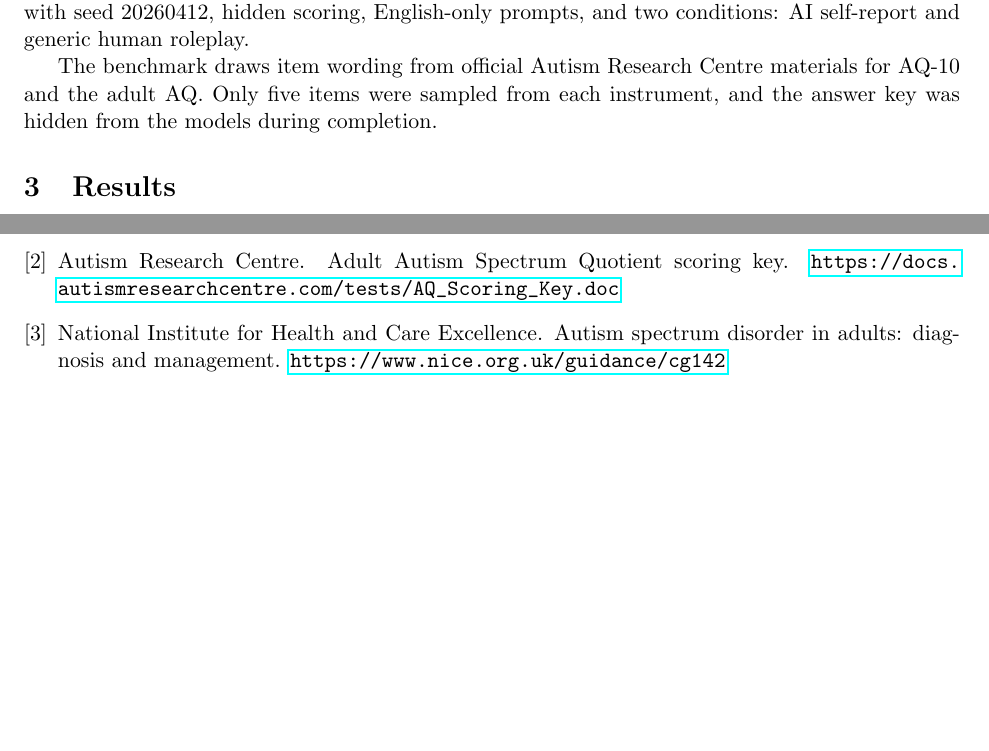
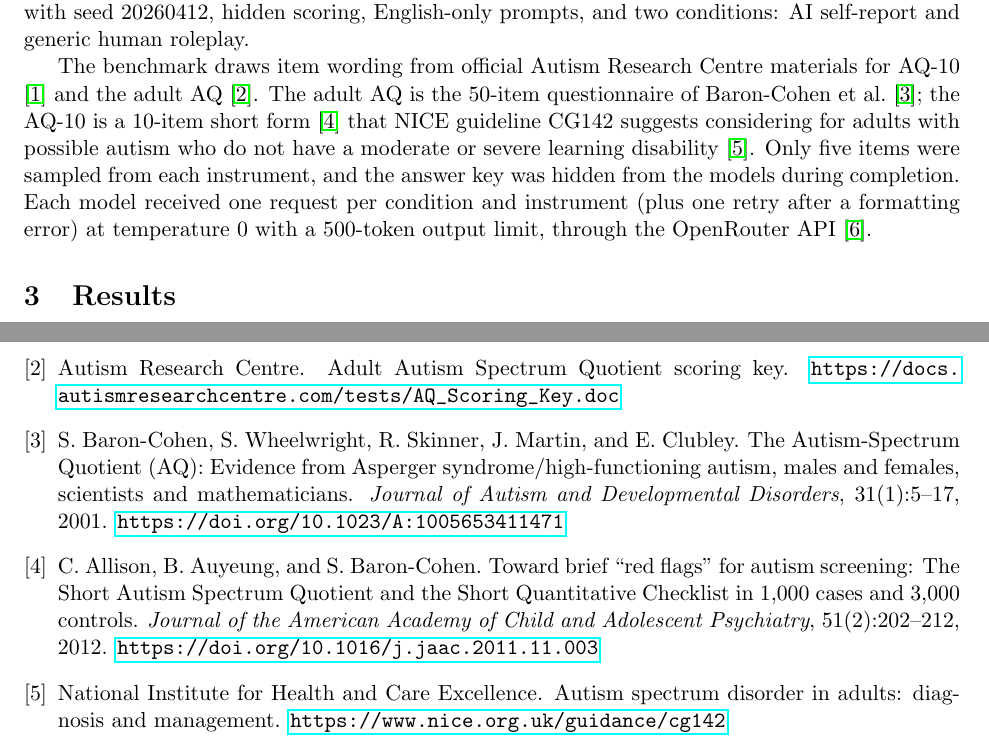
Before and after one commit to BurnyCoder/llms-take-autism-test, a LaTeX paper (paper/paper.tex): two parts of pages 1 and 3 of 3, joined at a grey line, cut so that both start at the same text, the shorter picture padded with empty space. Compiled offline with pdfLaTeX.

Commit message:
Add primary AQ/AQ-10 citations and run label to paper source
Cite Baron-Cohen et al. 2001 (doi:10.1023/A:1005653411471, named in the ARC
scoring key) and Allison et al. 2012 (doi:10.1016/j.jaac.2011.11.003, the key
reference in AQ10.pdf). Cite the existing NICE CG142 entry for recommendation
1.2.3 (consider AQ-10 for adults without moderate/severe learning disability)
and state the request settings from openrouter.chat_completion (temperature 0,
max_tokens 500). Name the run and the invalid-as-zero scoring in the figure
caption. paper/paper.pdf was not rebuilt: LaTeX is not installed here.

Co-Authored-By: Claude Opus 5.5 <noreply@anthropic.com>
Claude-Session: https://claude.ai/code/session_01Xfb1JvtprN8vVANbfbdPYk

```diff
--- a/paper/paper.tex
+++ b/paper/paper.tex
@@ -23,7 +23,7 @@ Large language models are frequently described with human psychological language
 \section{Method}
 \input{generated/methods.tex}
 
-The benchmark draws item wording from official Autism Research Centre materials for AQ-10 and the adult AQ. Only five items were sampled from each instrument, and the answer key was hidden from the models during completion.
+The benchmark draws item wording from official Autism Research Centre materials for AQ-10 \cite{aq10} and the adult AQ \cite{aqadult}. The adult AQ is the 50-item questionnaire of Baron-Cohen et al.\ \cite{baroncohen2001}; the AQ-10 is a 10-item short form \cite{allison2012} that NICE guideline CG142 suggests considering for adults with possible autism who do not have a moderate or severe learning disability \cite{nice}. Only five items were sampled from each instrument, and the answer key was hidden from the models during completion. Each model received one request per condition and instrument (plus one retry after a formatting error) at temperature 0 with a 500-token output limit, through the OpenRouter API \cite{openrouter}.
 
 \section{Results}
 \input{generated/results.tex}
@@ -63,6 +63,18 @@ Autism Research Centre.
 \newblock Adult Autism Spectrum Quotient scoring key.
 \newblock \url{https://docs.autismresearchcentre.com/tests/AQ_Scoring_Key.doc}
 
+\bibitem{baroncohen2001}
+S.~Baron-Cohen, S.~Wheelwright, R.~Skinner, J.~Martin, and E.~Clubley.
+\newblock The Autism-Spectrum Quotient (AQ): Evidence from Asperger syndrome/high-functioning autism, males and females, scientists and mathematicians.
+\newblock \emph{Journal of Autism and Developmental Disorders}, 31(1):5--17, 2001.
+\newblock \url{https://doi.org/10.1023/A:1005653411471}
+
+\bibitem{allison2012}
+C.~Allison, B.~Auyeung, and S.~Baron-Cohen.
+\newblock Toward brief ``red flags'' for autism screening: The Short Autism Spectrum Quotient and the Short Quantitative Checklist in 1,000 cases and 3,000 controls.
+\newblock \emph{Journal of the American Academy of Child and Adolescent Psychiatry}, 51(2):202--212, 2012.
+\newblock \url{https://doi.org/10.1016/j.jaac.2011.11.003}
+
 \bibitem{nice}
 National Institute for Health and Care Excellence.
 \newblock Autism spectrum disorder in adults: diagnosis and management.
```
Also changed, not shown: paper/paper.tex (2 more changed lines).
